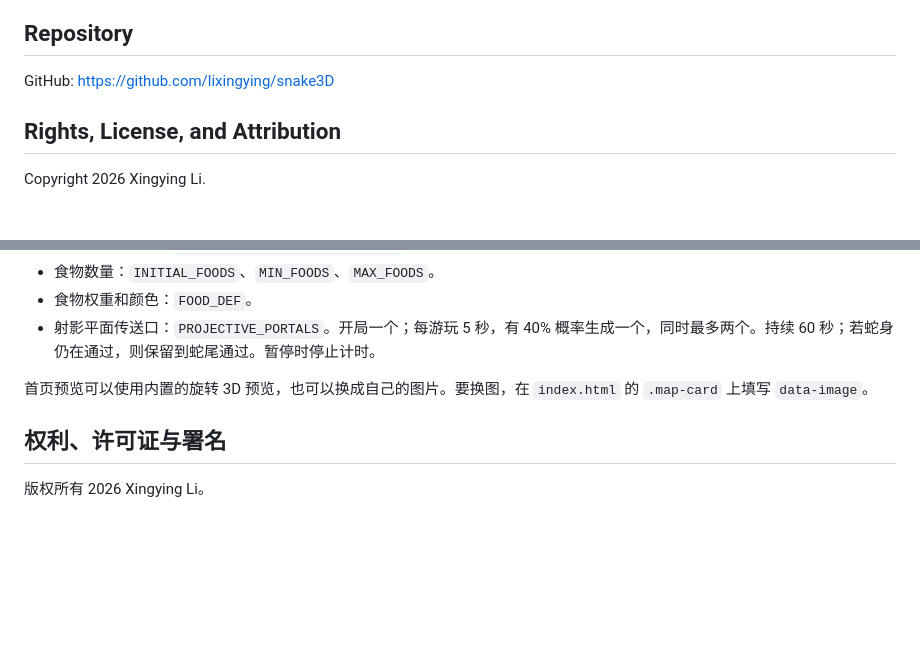
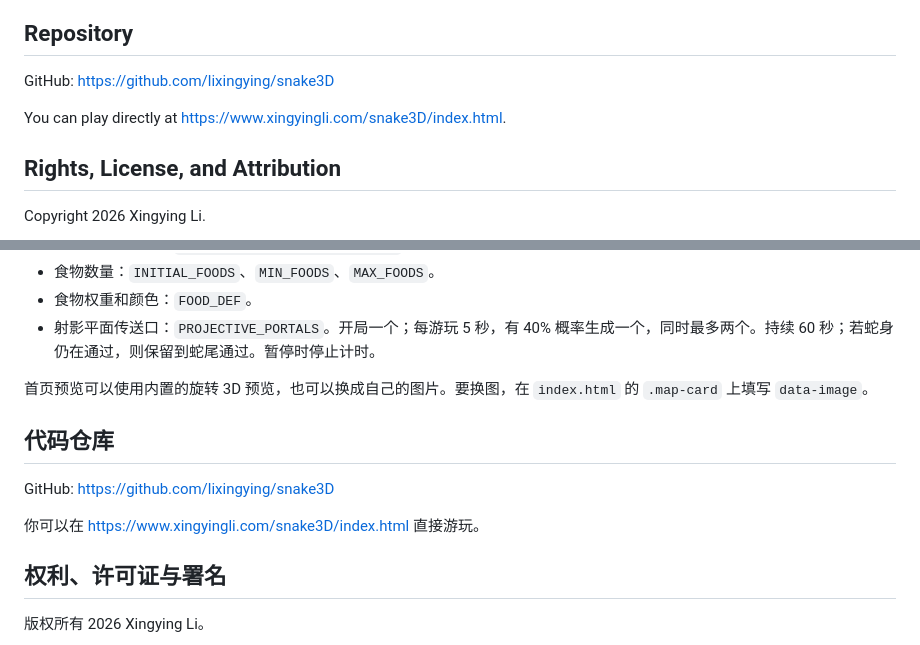
Before and after one commit to lixingying/snake3D, a Markdown page: README.md, 2 parts joined by grey strips. GitHub-like rendering; blank space fills up the shorter version.

Commit message:
Add bilingual play links to README

```diff
--- a/README.md
+++ b/README.md
@@ -61,6 +61,8 @@ The index page previews can either use the built-in rotating 3D previews or cust
 ## Repository
 
 GitHub: <https://github.com/lixingying/snake3D>
+
+You can play directly at <https://www.xingyingli.com/snake3D/index.html>.
 
 ## Rights, License, and Attribution
 
@@ -138,6 +140,12 @@ Snake on Surfaces 是一个把经典贪吃蛇玩法放到拓扑曲面上的浏
 
 首页预览可以使用内置的旋转 3D 预览，也可以换成自己的图片。要换图，在 `index.html` 的 `.map-card` 上填写 `data-image`。
 
+## 代码仓库
+
+GitHub: <https://github.com/lixingying/snake3D>
+
+你可以在 <https://www.xingyingli.com/snake3D/index.html> 直接游玩。
+
 ## 权利、许可证与署名
 
 版权所有 2026 Xingying Li。
```
